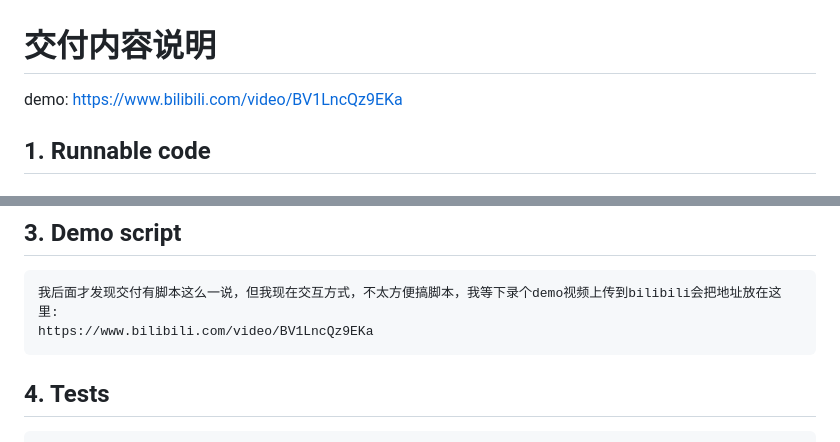
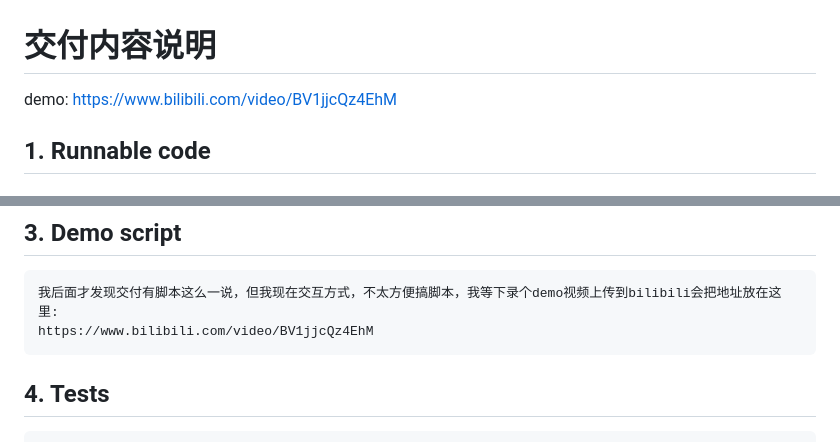
Before and after one commit to KevinYum/final-round-video-edit-agent, a Markdown page: README.md, 2 parts joined by grey strips. Rendered like a GitHub page.

Commit message:
change demo url

```diff
--- a/README.md
+++ b/README.md
@@ -1,6 +1,6 @@
 # 交付内容说明
 
-demo: https://www.bilibili.com/video/BV1LncQz9EKa
+demo: https://www.bilibili.com/video/BV1jjcQz4EhM
 
 ## 1. Runnable code
 
@@ -46,7 +46,7 @@ demo: https://www.bilibili.com/video/BV1LncQz9EKa
 ## 3. Demo script
 
     我后面才发现交付有脚本这么一说，但我现在交互方式，不太方便搞脚本，我等下录个demo视频上传到bilibili会把地址放在这里:
-    https://www.bilibili.com/video/BV1LncQz9EKa
+    https://www.bilibili.com/video/BV1jjcQz4EhM
 
 ## 4. Tests
 
```
